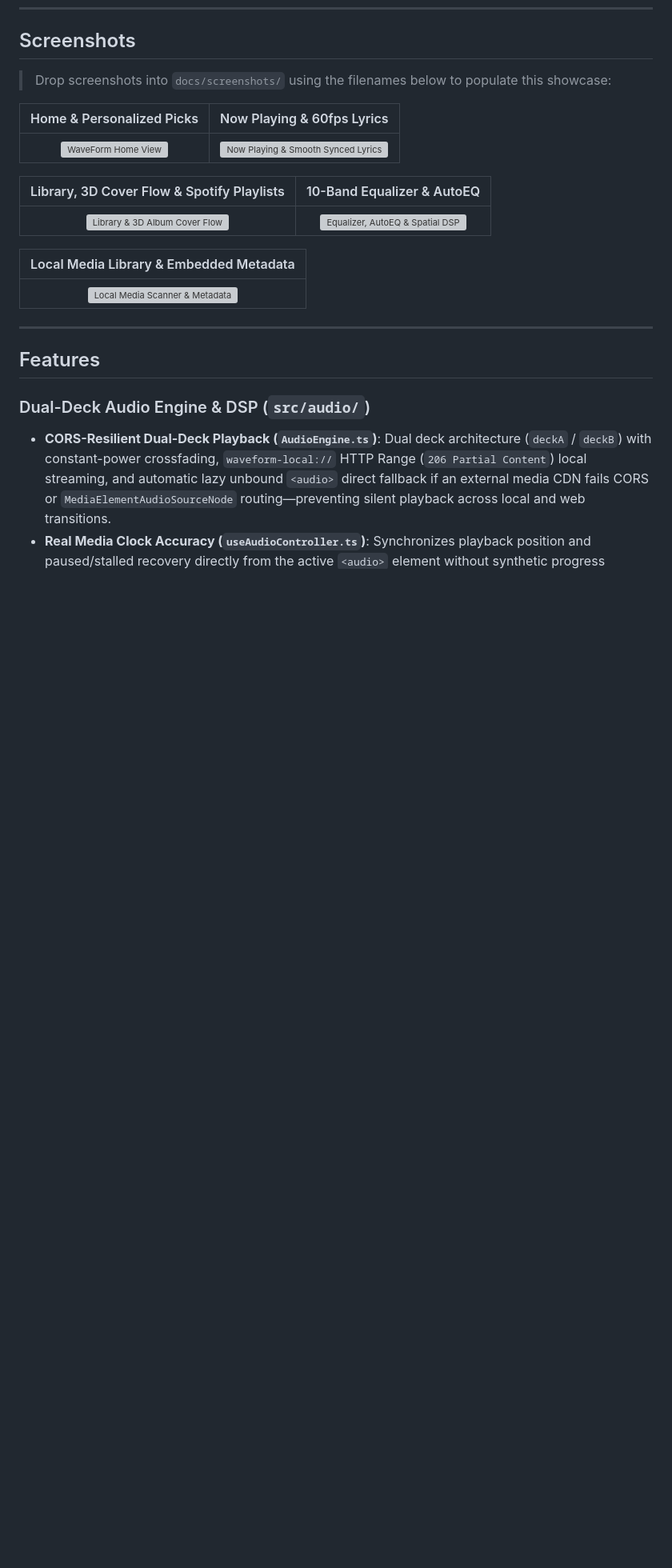
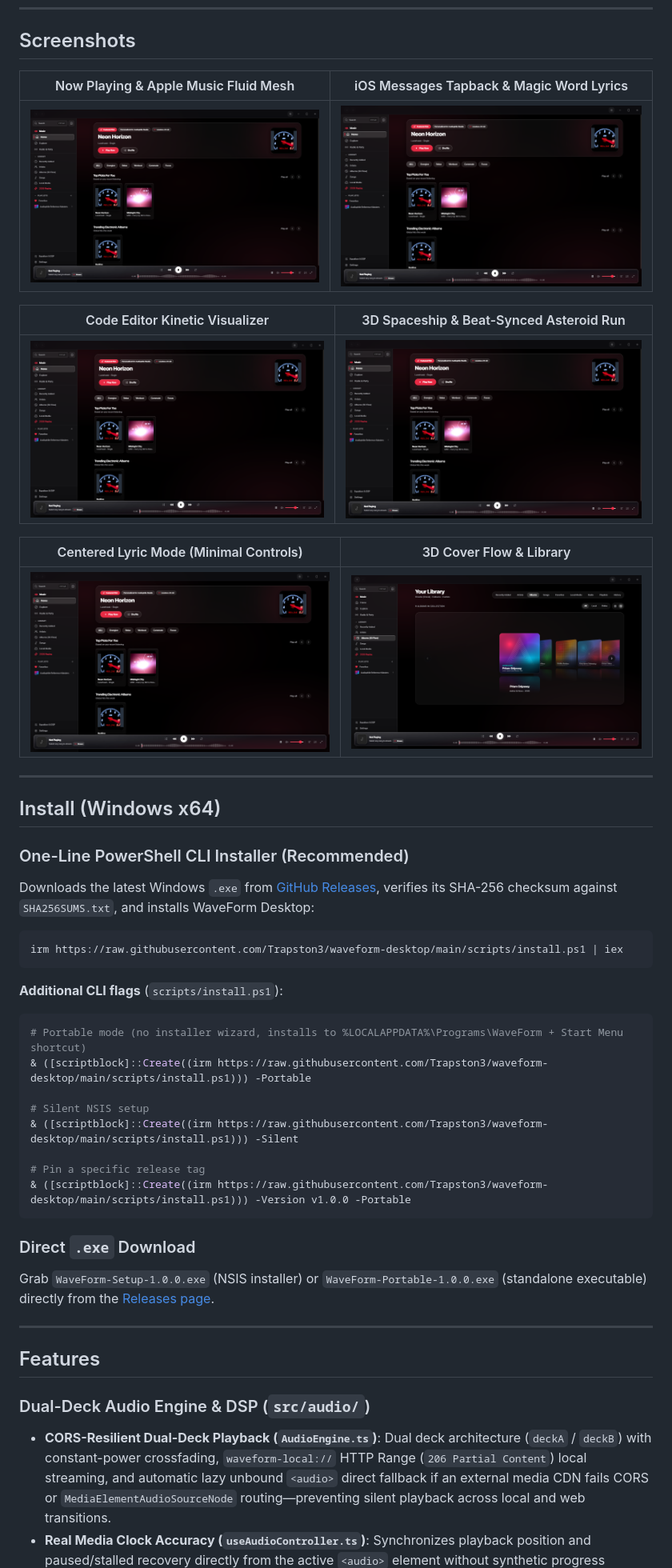
Before and after one commit to Trapston3/waveform-desktop, a Markdown page: README.md, the part around one of its changes. Shown at 80% size. GitHub-like rendering; pictures changed too: docs/screenshots/01-now-playing-apple-mesh.png (added), docs/screenshots/02-visualizer-ios-chat.png (added), docs/screenshots/03-visualizer-code-kinetic.png (added); blank space fills up the shorter version; grey boxes are pictures that could not be loaded.

Commit message:
docs: add showcase screenshots, Windows CLI installer instructions, and release checksums

````diff
--- a/README.md
+++ b/README.md
@@ -16,19 +16,46 @@
 
 ## Screenshots
 
-> Drop screenshots into `docs/screenshots/` using the filenames below to populate this showcase:
+| Now Playing & Apple Music Fluid Mesh | iOS Messages Tapback & Magic Word Lyrics |
+| :---: | :---: |
+| ![Now Playing & Apple Music Fluid Mesh](docs/screenshots/01-now-playing-apple-mesh.png) | ![iOS Messages Tapback & Magic Word Lyrics](docs/screenshots/02-visualizer-ios-chat.png) |
 
-| Home & Personalized Picks | Now Playing & 60fps Lyrics |
+| Code Editor Kinetic Visualizer | 3D Spaceship & Beat-Synced Asteroid Run |
 | :---: | :---: |
-| ![WaveForm Home View](docs/screenshots/home.png) | ![Now Playing & Smooth Synced Lyrics](docs/screenshots/now-playing-lyrics.png) |
+| ![Code Editor Kinetic Visualizer](docs/screenshots/03-visualizer-code-kinetic.png) | ![3D Spaceship & Beat-Synced Asteroid Run](docs/screenshots/04-visualizer-spaceship-3d.png) |
 
-| Library, 3D Cover Flow & Spotify Playlists | 10-Band Equalizer & AutoEQ |
+| Centered Lyric Mode (Minimal Controls) | 3D Cover Flow & Library |
 | :---: | :---: |
-| ![Library & 3D Album Cover Flow](docs/screenshots/library-coverflow.png) | ![Equalizer, AutoEQ & Spatial DSP](docs/screenshots/equalizer-dsp.png) |
+| ![Centered Lyric Mode](docs/screenshots/05-centered-lyrics-mode.png) | ![3D Cover Flow & Library](docs/screenshots/06-cover-flow-library.png) |
 
-| Local Media Library & Embedded Metadata |
-| :---: |
-| ![Local Media Scanner & Metadata](docs/screenshots/local-media.png) |
+---
+
+## Install (Windows x64)
+
+### One-Line PowerShell CLI Installer (Recommended)
+
+Downloads the latest Windows `.exe` from [GitHub Releases](https://github.com/Trapston3/waveform-desktop/releases/latest), verifies its SHA-256 checksum against `SHA256SUMS.txt`, and installs WaveForm Desktop:
+
+```powershell
+irm https://raw.githubusercontent.com/Trapston3/waveform-desktop/main/scripts/install.ps1 | iex
+```
+
+**Additional CLI flags** (`scripts/install.ps1`):
+
+```powershell
+# Portable mode (no installer wizard, installs to %LOCALAPPDATA%\Programs\WaveForm + Start Menu shortcut)
+& ([scriptblock]::Create((irm https://raw.githubusercontent.com/Trapston3/waveform-desktop/main/scripts/install.ps1))) -Portable
+
+# Silent NSIS setup
+& ([scriptblock]::Create((irm https://raw.githubusercontent.com/Trapston3/waveform-desktop/main/scripts/install.ps1))) -Silent
+
+# Pin a specific release tag
+& ([scriptblock]::Create((irm https://raw.githubusercontent.com/Trapston3/waveform-desktop/main/scripts/install.ps1))) -Version v1.0.0 -Portable
+```
+
+### Direct `.exe` Download
+
+Grab `WaveForm-Setup-1.0.0.exe` (NSIS installer) or `WaveForm-Portable-1.0.0.exe` (standalone executable) directly from the [Releases page](https://github.com/Trapston3/waveform-desktop/releases/latest).
 
 ---
 
````
Also changed, not shown: other parts of README.md (+1 -1 lines), 2 other files.
